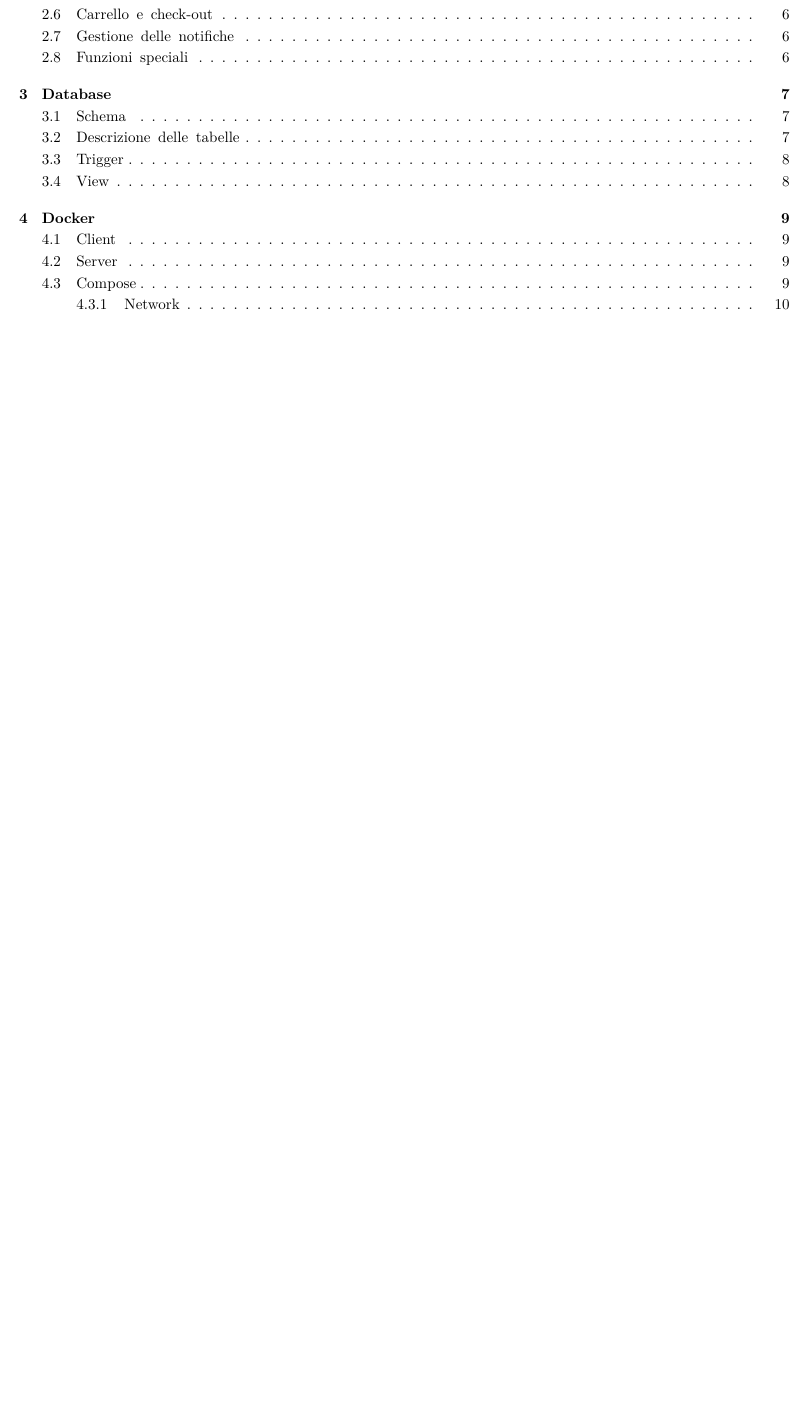
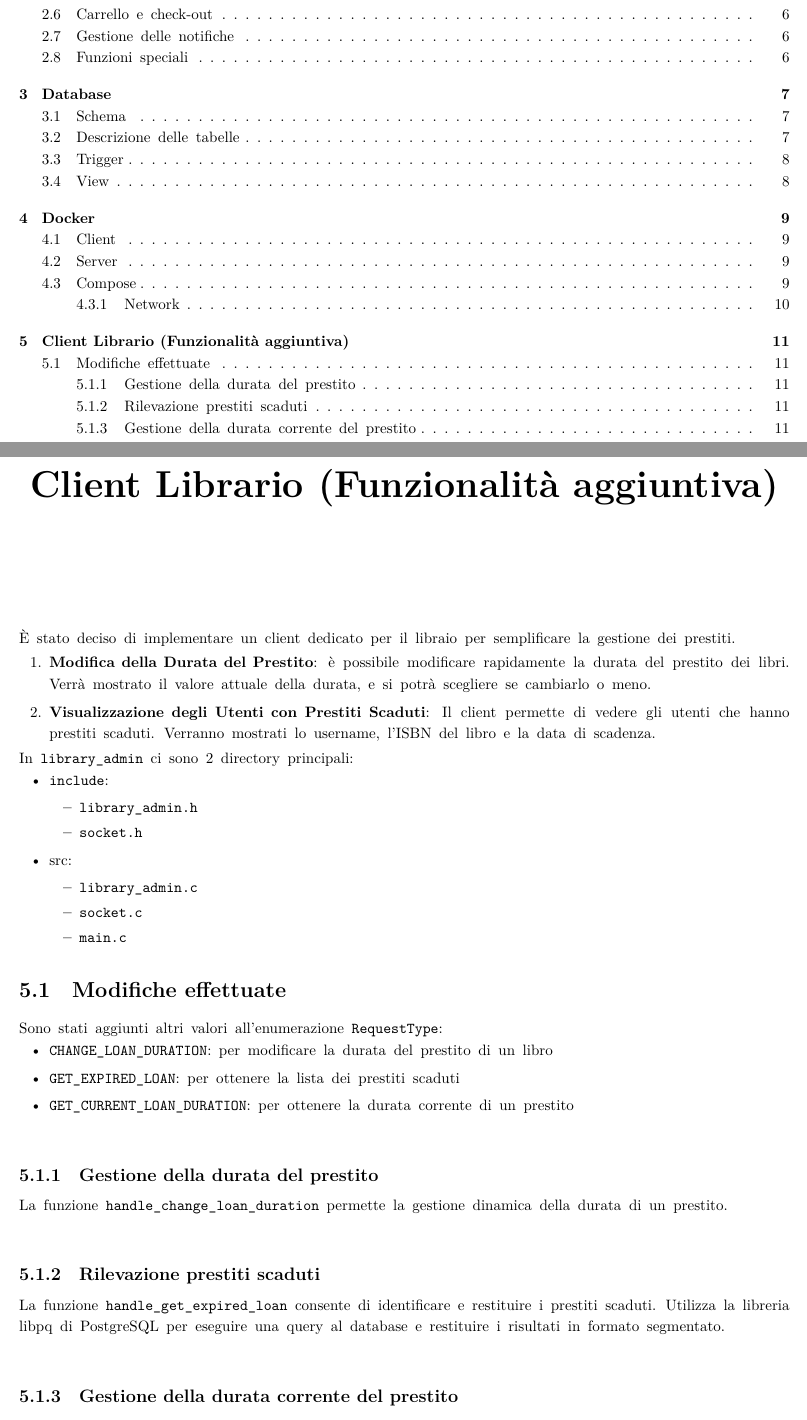
Before and after one commit to progetto-LSO/progetto_lso, a LaTeX document (documentazione/documentazione.tex): part of page 2 of 11 before the commit and two parts of pages 2 and 12 of 12 after it, the two joined at a grey line, cut so that both start at the same text, the shorter picture padded with empty space. Compiled offline with XeLaTeX.

Commit message:
Aggiornata documentazione

```diff
--- a/documentazione/documentazione.tex
+++ b/documentazione/documentazione.tex
@@ -287,5 +293,49 @@ Al server viene assegnato un indirizzo IP specifico che servirà al client per s
 La sezione \texttt{networks} definisce una rete che i servizi utilizzano per comunicare tra loro.\sskip
 Specifica il tipo di rete a "\textit{bridge}", un tipo di rete che collega i container tra loro e all'host Docker.
 
+\chapter{Client Librario (Funzionalità aggiuntiva)}
+È stato deciso di implementare un client dedicato per il libraio per semplificare la gestione dei prestiti.
+
+\begin{enumerate}
+	\item \textbf{Modifica della Durata del Prestito}:
+	      è possibile modificare rapidamente la durata del prestito dei libri. Verrà mostrato il valore attuale della durata, e si potrà scegliere se cambiarlo o meno.
+
+	\item \textbf{Visualizzazione degli Utenti con Prestiti Scaduti}:
+	      Il client permette di vedere gli utenti che hanno prestiti scaduti. Verranno mostrati lo username, l'ISBN del libro e la data di scadenza.
+\end{enumerate}
+
+\noindent
+In \texttt{library\_admin} ci sono 2 directory principali:
+\begin{itemize}
+	\item \texttt{include}:
+	      \begin{itemize}
+		      \item \texttt{library\_admin.h}
+		      \item \texttt{socket.h}
+	      \end{itemize}
+	\item src:
+	      \begin{itemize}
+		      \item \texttt{library\_admin.c}
+		      \item \texttt{socket.c}
+		      \item \texttt{main.c}
+	      \end{itemize}
+\end{itemize}
+
+\section{Modifiche effettuate}
+Sono stati aggiunti altri valori all'enumerazione \texttt{RequestType}:
+\begin{itemize}
+	\item \texttt{CHANGE\_LOAN\_DURATION}: per modificare la durata del prestito di un libro
+	\item \texttt{GET\_EXPIRED\_LOAN}: per ottenere la lista dei prestiti scaduti
+	\item \texttt{GET\_CURRENT\_LOAN\_DURATION}: per ottenere la durata corrente di un prestito
+\end{itemize}
+
+\subsection{Gestione della durata del prestito}
+La funzione \texttt{handle\_change\_loan\_duration} permette la gestione dinamica della durata di un prestito.
+
+\subsection{Rilevazione prestiti scaduti}
+La funzione \texttt{handle\_get\_expired\_loan} consente di identificare e restituire i prestiti scaduti. Utilizza la libreria libpq di PostgreSQL per eseguire una query al database e restituire i risultati in formato segmentato.
+
+\subsection{Gestione della durata corrente del prestito}
+La funzione \texttt{handle\_get\_current\_loan\_duration} permette di ottenere la durata attuale di un prestito e inviarla al client in formato intero.
+
 
 \end{document}
```
Also changed, not shown: documentazione/documentazione.pdf, documentazione/documentazione.tex (10 more changed lines).
